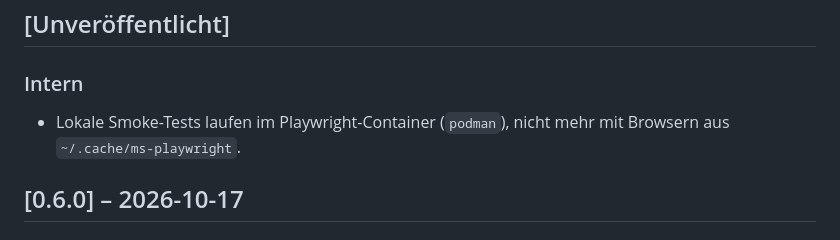
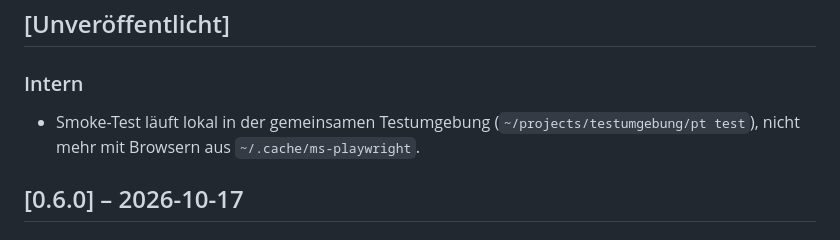
Before and after one commit to listiges-kaenguru/cue-player, a Markdown page: CHANGELOG.md, the part around the change. Rendered like a GitHub page.

Commit message:
Tests und Skripte über die gemeinsame Testumgebung (pt)
Co-Authored-By: Claude Opus 5.5 <noreply@anthropic.com>

```diff
--- a/CHANGELOG.md
+++ b/CHANGELOG.md
@@ -9,7 +9,7 @@ Die laufende Version steht in `sw.js` (`VERSION`) und `package.json`.
 ## [Unveröffentlicht]
 
 ### Intern
-- Lokale Smoke-Tests laufen im Playwright-Container (`podman`), nicht mehr mit Browsern aus `~/.cache/ms-playwright`.
+- Smoke-Test läuft lokal in der gemeinsamen Testumgebung (`~/projects/testumgebung/pt test`), nicht mehr mit Browsern aus `~/.cache/ms-playwright`.
 
 ## [0.6.0] – 2026-10-17
 
```
Also changed, not shown: CLAUDE.md (+4 -3 lines).
